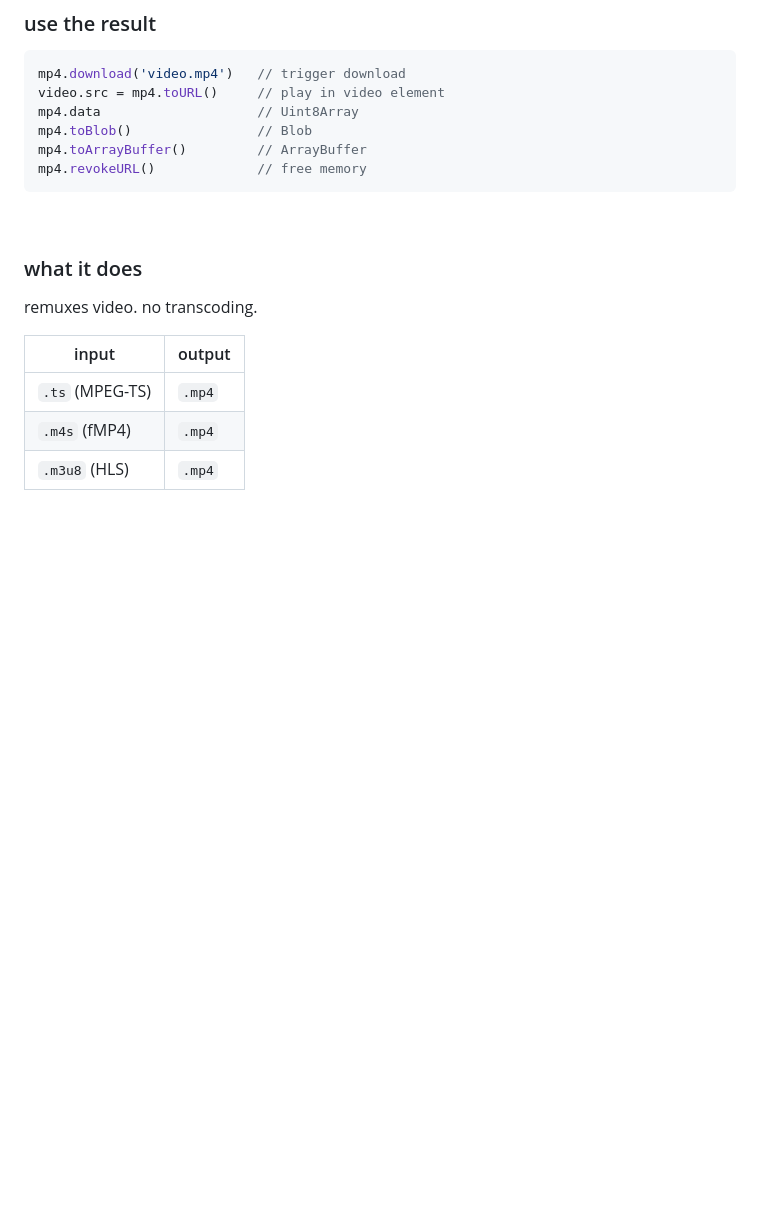
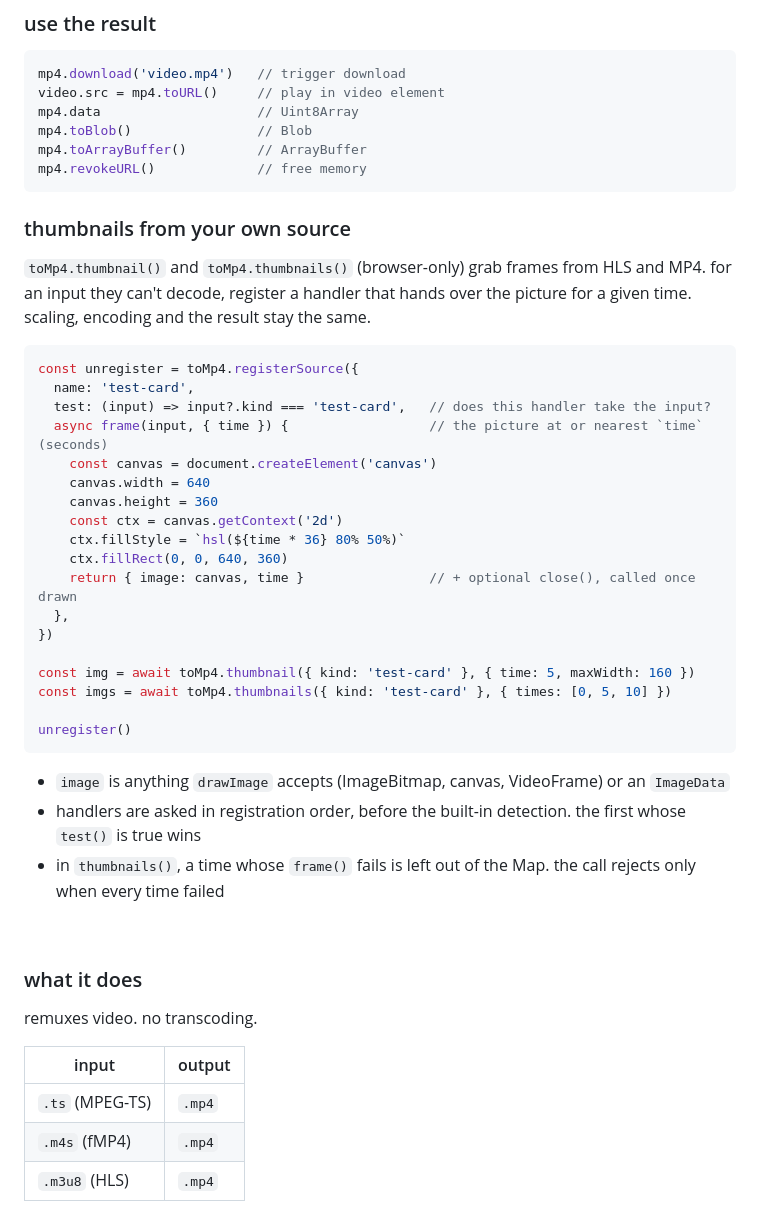
Before and after one commit to TVWIT/toMp4.js, a Markdown page: README.md, the part around the change. GitHub-like rendering; blank space fills up the shorter version.

Commit message:
docs: registerSource in the README and CLAUDE.md
Co-Authored-By: Claude Fable 5.2 <noreply@anthropic.com>

````diff
--- a/README.md
+++ b/README.md
@@ -119,6 +119,35 @@ mp4.toArrayBuffer()         // ArrayBuffer
 mp4.revokeURL()             // free memory
 ```
 
+### thumbnails from your own source
+
+`toMp4.thumbnail()` and `toMp4.thumbnails()` (browser-only) grab frames from HLS and MP4. for an input they can't decode, register a handler that hands over the picture for a given time. scaling, encoding and the result stay the same.
+
+```js
+const unregister = toMp4.registerSource({
+  name: 'test-card',
+  test: (input) => input?.kind === 'test-card',   // does this handler take the input?
+  async frame(input, { time }) {                  // the picture at or nearest `time` (seconds)
+    const canvas = document.createElement('canvas')
+    canvas.width = 640
+    canvas.height = 360
+    const ctx = canvas.getContext('2d')
+    ctx.fillStyle = `hsl(${time * 36} 80% 50%)`
+    ctx.fillRect(0, 0, 640, 360)
+    return { image: canvas, time }                // + optional close(), called once drawn
+  },
+})
+
+const img = await toMp4.thumbnail({ kind: 'test-card' }, { time: 5, maxWidth: 160 })
+const imgs = await toMp4.thumbnails({ kind: 'test-card' }, { times: [0, 5, 10] })
+
+unregister()
+```
+
+- `image` is anything `drawImage` accepts (ImageBitmap, canvas, VideoFrame) or an `ImageData`
+- handlers are asked in registration order, before the built-in detection. the first whose `test()` is true wins
+- in `thumbnails()`, a time whose `frame()` fails is left out of the Map. the call rejects only when every time failed
+
 &nbsp;
 
 ### what it does
````
Also changed, not shown: CLAUDE.md (+1 -1 lines).
